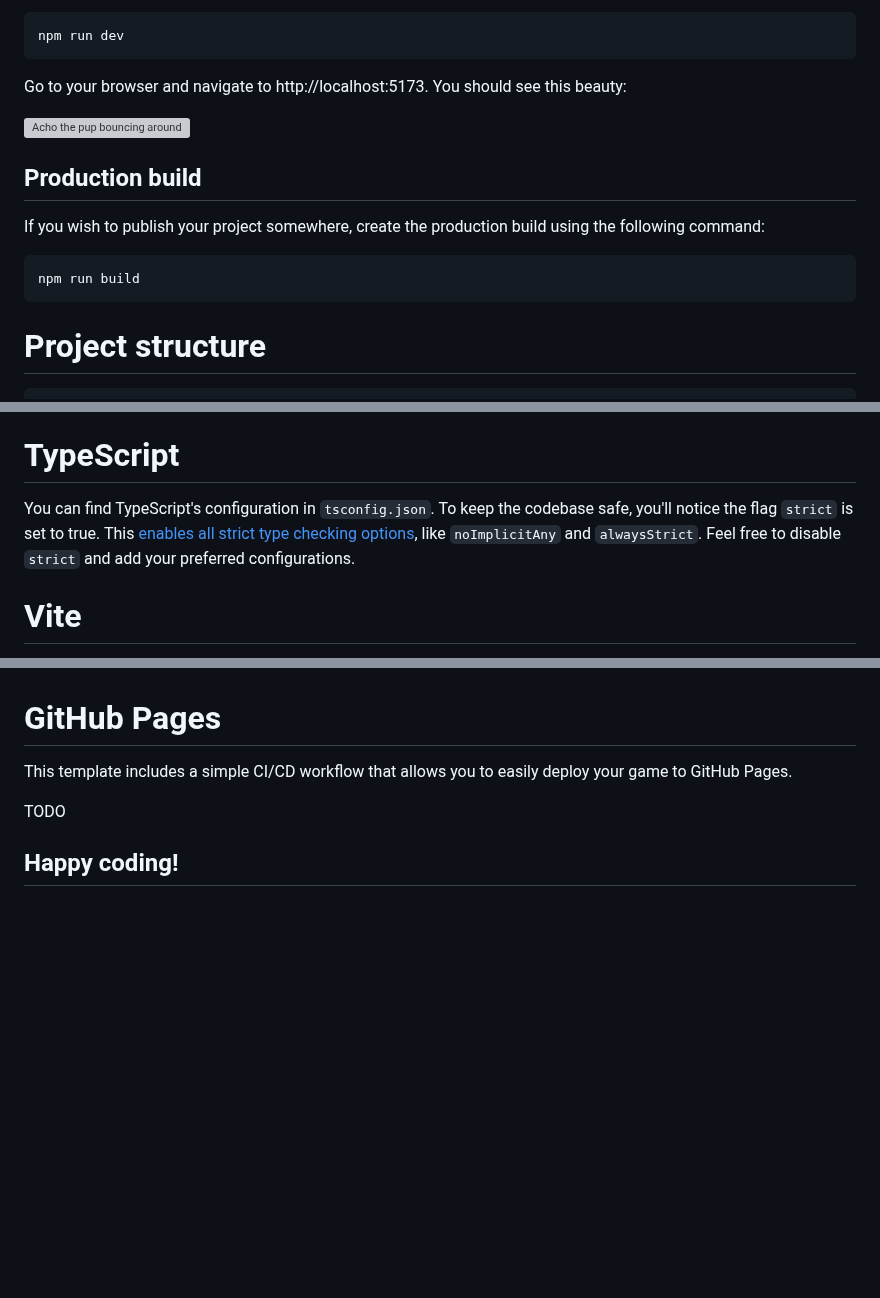
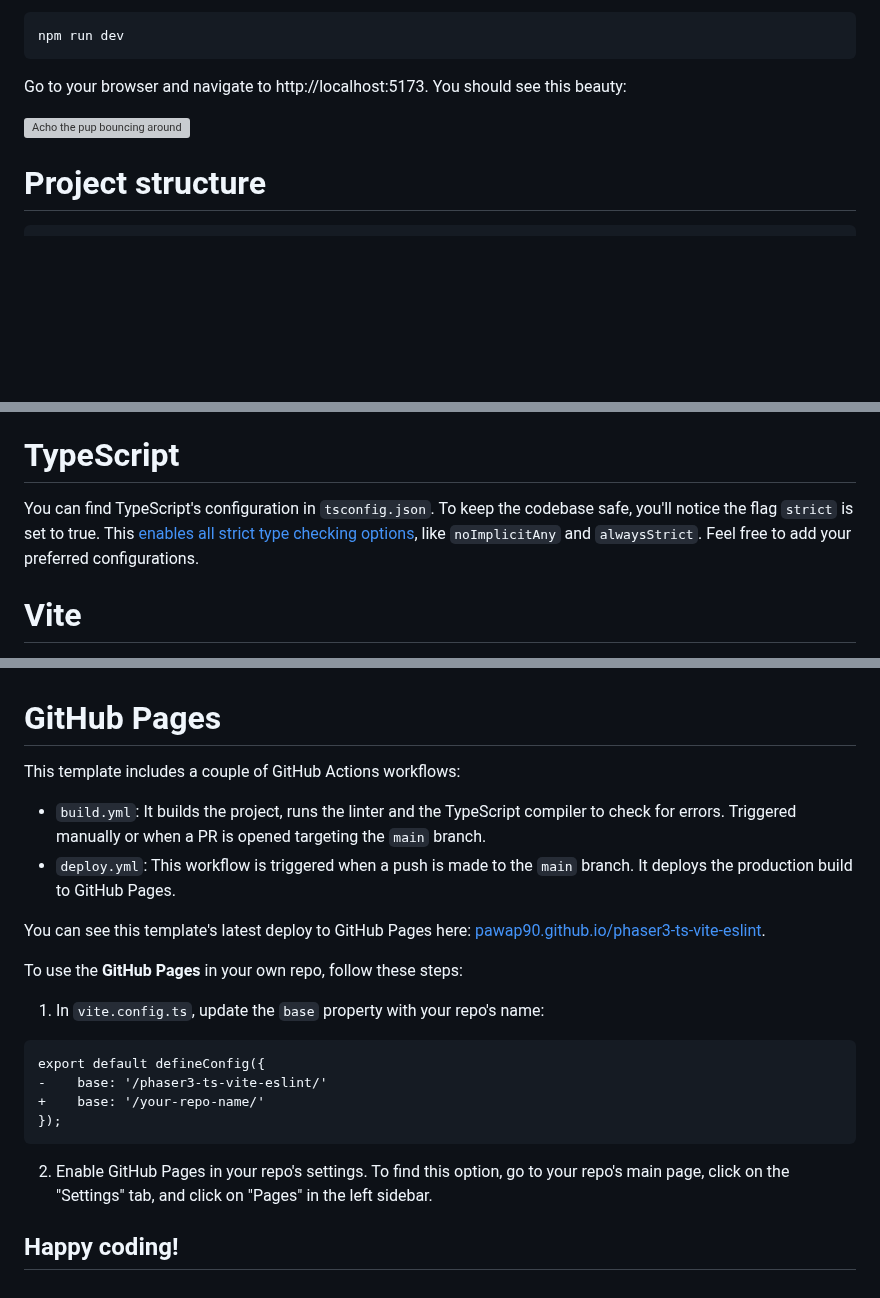
Before and after one commit to pawap90/phaser3-ts-vite-eslint, a Markdown page: README.md, 3 parts joined by grey strips. Rendered like a GitHub page; blank space fills up the shorter version; grey boxes are pictures that could not be loaded.

Commit message:
update github pages guide

````diff
--- a/README.md
+++ b/README.md
@@ -44,14 +42,6 @@ Go to your browser and navigate to http://localhost:5173. You should see this be
 
 ![Acho the pup bouncing around](https://i.imgur.com/bYVcrSr.gif)
 
-## Production build
-
-If you wish to publish your project somewhere, create the production build using the following command:
-
-```sh
-npm run build
-```
-
 # Project structure
 
 ```
@@ -81,7 +71,7 @@ npm run build
 > You can remove the assets within the `public` directory, but I recommend you first run the project once and make sure everything is installed and running properly.
 
 # TypeScript
-You can find TypeScript's configuration in `tsconfig.json`. To keep the codebase safe, you'll notice the flag `strict` is set to true. This [enables all strict type checking options](https://www.typescriptlang.org/tsconfig/#strict), like `noImplicitAny` and `alwaysStrict`. Feel free to disable `strict` and add your preferred configurations.
+You can find TypeScript's configuration in `tsconfig.json`. To keep the codebase safe, you'll notice the flag `strict` is set to true. This [enables all strict type checking options](https://www.typescriptlang.org/tsconfig/#strict), like `noImplicitAny` and `alwaysStrict`. Feel free to add your preferred configurations.
 
 # Vite
 Vite provides the development server and the production build.
@@ -130,9 +120,24 @@ A brief description of the scripts you'll find in the `package.json`:
 - **lint:fix**: Runs the linter and executes automatic fixes. It'll also print any issues that couldn't be solved.
 
 # GitHub Pages
-This template includes a simple CI/CD workflow that allows you to easily deploy your game to GitHub Pages.
+This template includes a couple of GitHub Actions workflows:
+- `build.yml`: It builds the project, runs the linter and the TypeScript compiler to check for errors. Triggered manually or when a PR is opened targeting the `main` branch.
+- `deploy.yml`: This workflow is triggered when a push is made to the `main` branch. It deploys the production build to GitHub Pages.
 
-TODO
+You can see this template's latest deploy to GitHub Pages here: [pawap90.github.io/phaser3-ts-vite-eslint](https://pawap90.github.io/phaser3-ts-vite-eslint/).
+
+To use the **GitHub Pages** in your own repo, follow these steps:
+
+1. In `vite.config.ts`, update the `base` property with your repo's name:
+
+```diff
+export default defineConfig({
+-    base: '/phaser3-ts-vite-eslint/'
++    base: '/your-repo-name/'
+});
+```
+
+2. Enable GitHub Pages in your repo's settings. To find this option, go to your repo's main page, click on the "Settings" tab, and click on "Pages" in the left sidebar.
 
 <!-- no toc -->
 ## Happy coding!
````
Also changed, not shown: other parts of README.md (+0 -2 lines).
